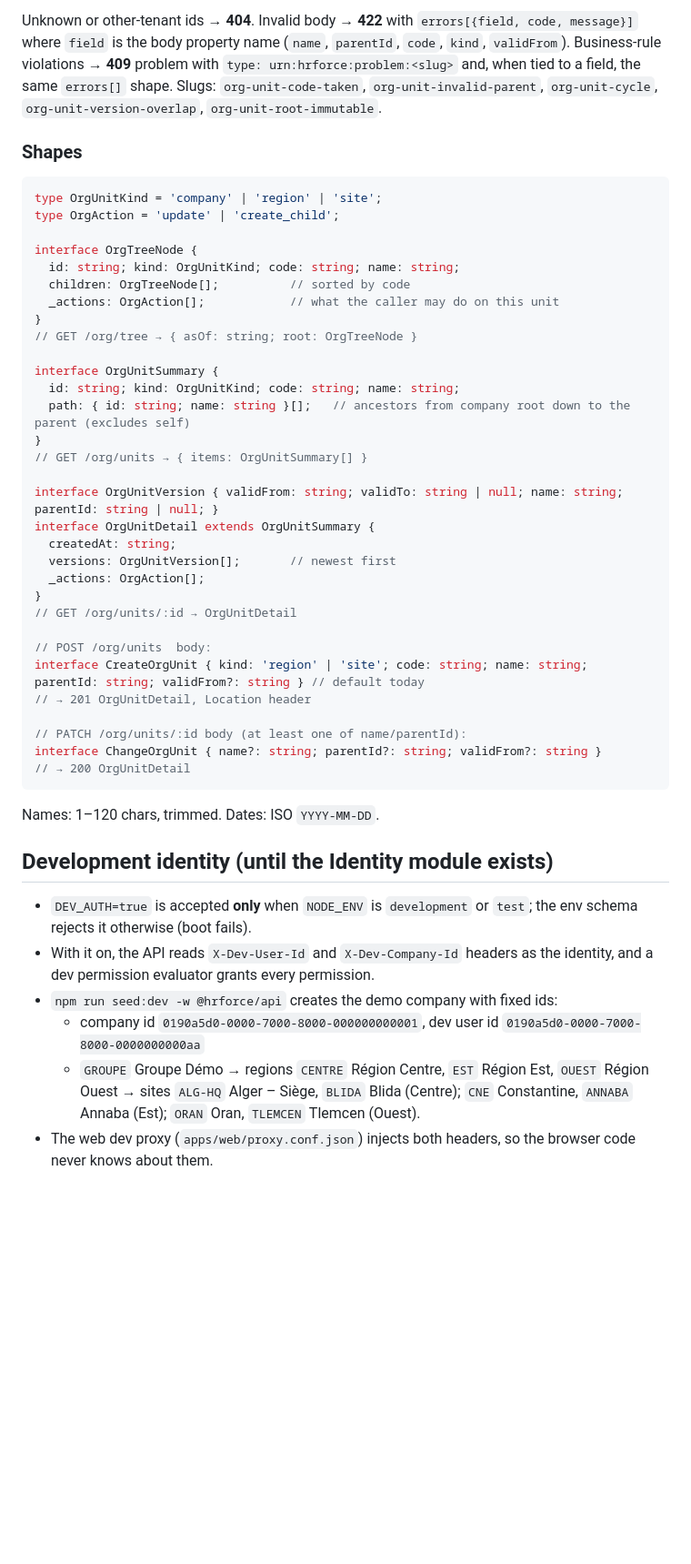
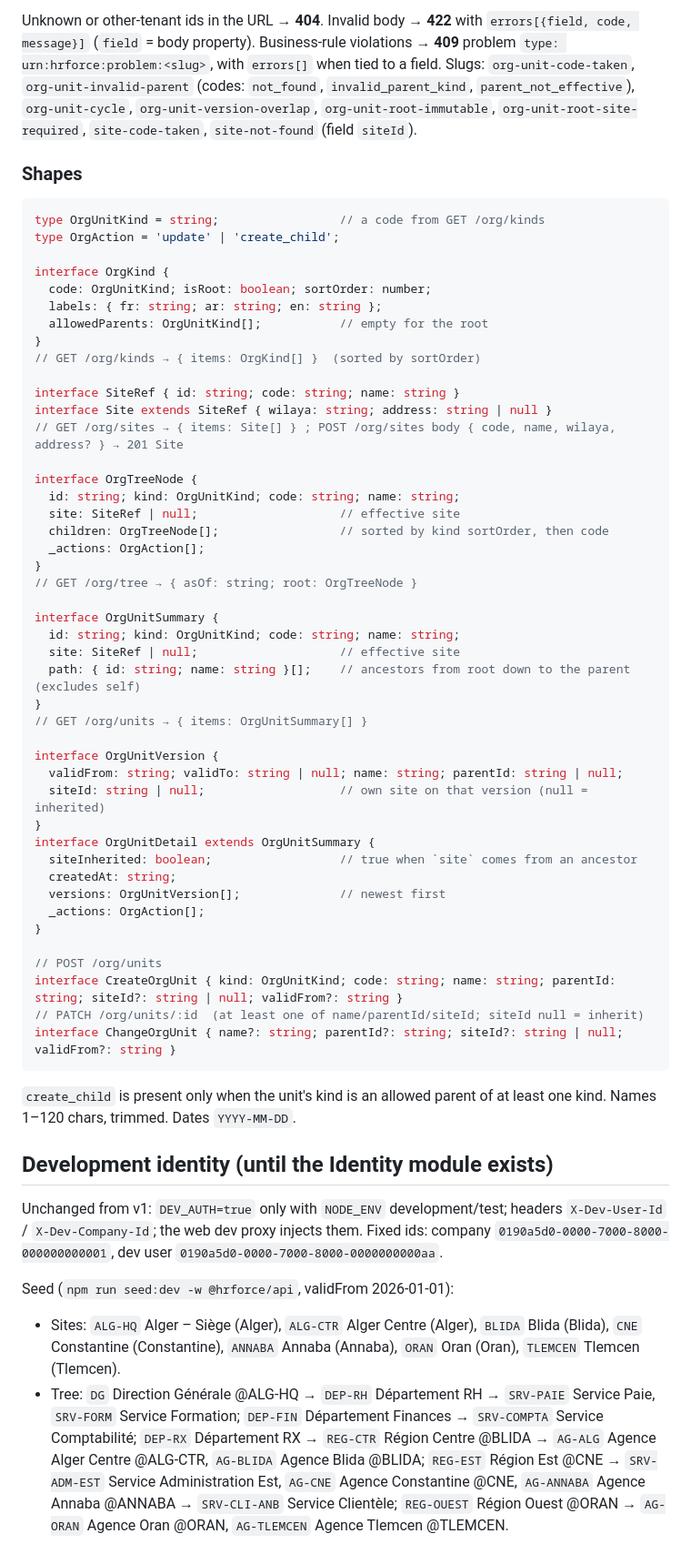
Before and after one commit to badrey77/hrforce-next, a Markdown page: docs/contracts/organization.md, the part around one of its changes. Shown at 91% size. Drawn GitHub-style; blank space fills up the shorter version.

Commit message:
docs: Organization contract v2 (confirmed org model: DG > departments > RX > regions > agencies > services; sites)
Co-Authored-By: Claude Opus 5.5 <noreply@anthropic.com>
Claude-Session: https://claude.ai/code/session_01QXM1pNBFcoHDH1qdq9ztQm

````diff
--- a/docs/contracts/organization.md
+++ b/docs/contracts/organization.md
@@ -29,51 +47,71 @@ Plan references: ADR 002 (closure table + versioned units, geographic axis first
 
-Unknown or other-tenant ids → **404**. Invalid body → **422** with `errors[{field, code, message}]` where `field` is the body property name (`name`, `parentId`, `code`, `kind`, `validFrom`).
-Business-rule violations → **409** problem with `type: urn:hrforce:problem:<slug>` and, when tied to a field, the same `errors[]` shape. Slugs: `org-unit-code-taken`, `org-unit-invalid-parent`, `org-unit-cycle`, `org-unit-version-overlap`, `org-unit-root-immutable`.
+Unknown or other-tenant ids in the URL → **404**. Invalid body → **422** with `errors[{field, code, message}]` (`field` = body property).
+Business-rule violations → **409** problem `type: urn:hrforce:problem:<slug>`, with `errors[]` when tied to a field. Slugs:
+`org-unit-code-taken`, `org-unit-invalid-parent` (codes: `not_found`, `invalid_parent_kind`, `parent_not_effective`), `org-unit-cycle`,
+`org-unit-version-overlap`, `org-unit-root-immutable`, `org-unit-root-site-required`, `site-code-taken`, `site-not-found` (field `siteId`).
 
 ### Shapes
 
 ```ts
-type OrgUnitKind = 'company' | 'region' | 'site';
+type OrgUnitKind = string;                 // a code from GET /org/kinds
 type OrgAction = 'update' | 'create_child';
+
+interface OrgKind {
+  code: OrgUnitKind; isRoot: boolean; sortOrder: number;
+  labels: { fr: string; ar: string; en: string };
+  allowedParents: OrgUnitKind[];           // empty for the root
+}
+// GET /org/kinds → { items: OrgKind[] }  (sorted by sortOrder)
+
+interface SiteRef { id: string; code: string; name: string }
+interface Site extends SiteRef { wilaya: string; address: string | null }
+// GET /org/sites → { items: Site[] } ; POST /org/sites body { code, name, wilaya, address? } → 201 Site
 
 interface OrgTreeNode {
   id: string; kind: OrgUnitKind; code: string; name: string;
-  children: OrgTreeNode[];          // sorted by code
-  _actions: OrgAction[];            // what the caller may do on this unit
+  site: SiteRef | null;                    // effective site
+  children: OrgTreeNode[];                 // sorted by kind sortOrder, then code
+  _actions: OrgAction[];
 }
 // GET /org/tree → { asOf: string; root: OrgTreeNode }
 
 interface OrgUnitSummary {
   id: string; kind: OrgUnitKind; code: string; name: string;
-  path: { id: string; name: string }[];   // ancestors from company root down to the parent (excludes self)
+  site: SiteRef | null;                    // effective site
+  path: { id: string; name: string }[];    // ancestors from root down to the parent (excludes self)
 }
 // GET /org/units → { items: OrgUnitSummary[] }
 
-interface OrgUnitVersion { validFrom: string; validTo: string | null; name: string; parentId: string | null; }
+interface OrgUnitVersion {
+  validFrom: string; validTo: string | null; name: string; parentId: string | null;
+  siteId: string | null;                   // own site on that version (null = inherited)
+}
 interface OrgUnitDetail extends OrgUnitSummary {
+  siteInherited: boolean;                  // true when `site` comes from an ancestor
   createdAt: string;
-  versions: OrgUnitVersion[];       // newest first
+  versions: OrgUnitVersion[];              // newest first
   _actions: OrgAction[];
 }
-// GET /org/units/:id → OrgUnitDetail
 
-// POST /org/units  body:
-interface CreateOrgUnit { kind: 'region' | 'site'; code: string; name: string; parentId: string; validFrom?: string } // default today
-// → 201 OrgUnitDetail, Location header
-
-// PATCH /org/units/:id body (at least one of name/parentId):
-interface ChangeOrgUnit { name?: string; parentId?: string; validFrom?: string }
-// → 200 OrgUnitDetail
+// POST /org/units
+interface CreateOrgUnit { kind: OrgUnitKind; code: string; name: string; parentId: string; siteId?: string | null; validFrom?: string }
+// PATCH /org/units/:id  (at least one of name/parentId/siteId; siteId null = inherit)
+interface ChangeOrgUnit { name?: string; parentId?: string; siteId?: string | null; validFrom?: string }
 ```
 
-Names: 1–120 chars, trimmed. Dates: ISO `YYYY-MM-DD`.
+`create_child` is present only when the unit's kind is an allowed parent of at least one kind. Names 1–120 chars, trimmed. Dates `YYYY-MM-DD`.
 
 ## Development identity (until the Identity module exists)
 
-- `DEV_AUTH=true` is accepted **only** when `NODE_ENV` is `development` or `test`; the env schema rejects it otherwise (boot fails).
-- With it on, the API reads `X-Dev-User-Id` and `X-Dev-Company-Id` headers as the identity, and a dev permission evaluator grants every permission.
-- `npm run seed:dev -w @hrforce/api` creates the demo company with fixed ids:
-  - company id `0190a5d0-0000-7000-8000-000000000001`, dev user id `0190a5d0-0000-7000-8000-0000000000aa`
-  - `GROUPE` Groupe Démo → regions `CENTRE` Région Centre, `EST` Région Est, `OUEST` Région Ouest →
-    sites `ALG-HQ` Alger – Siège, `BLIDA` Blida (Centre); `CNE` Constantine, `ANNABA` Annaba (Est); `ORAN` Oran, `TLEMCEN` Tlemcen (Ouest).
-- The web dev proxy (`apps/web/proxy.conf.json`) injects both headers, so the browser code never knows about them.
+Unchanged from v1: `DEV_AUTH=true` only with `NODE_ENV` development/test; headers `X-Dev-User-Id` / `X-Dev-Company-Id`; the web dev proxy injects them.
+Fixed ids: company `0190a5d0-0000-7000-8000-000000000001`, dev user `0190a5d0-0000-7000-8000-0000000000aa`.
+
+Seed (`npm run seed:dev -w @hrforce/api`, validFrom 2026-01-01):
+- Sites: `ALG-HQ` Alger – Siège (Alger), `ALG-CTR` Alger Centre (Alger), `BLIDA` Blida (Blida), `CNE` Constantine (Constantine), `ANNABA` Annaba (Annaba), `ORAN` Oran (Oran), `TLEMCEN` Tlemcen (Tlemcen).
+- Tree: `DG` Direction Générale @ALG-HQ →
+  `DEP-RH` Département RH → `SRV-PAIE` Service Paie, `SRV-FORM` Service Formation;
+  `DEP-FIN` Département Finances → `SRV-COMPTA` Service Comptabilité;
+  `DEP-RX` Département RX →
+    `REG-CTR` Région Centre @BLIDA → `AG-ALG` Agence Alger Centre @ALG-CTR, `AG-BLIDA` Agence Blida @BLIDA;
+    `REG-EST` Région Est @CNE → `SRV-ADM-EST` Service Administration Est, `AG-CNE` Agence Constantine @CNE, `AG-ANNABA` Agence Annaba @ANNABA → `SRV-CLI-ANB` Service Clientèle;
+    `REG-OUEST` Région Ouest @ORAN → `AG-ORAN` Agence Oran @ORAN, `AG-TLEMCEN` Agence Tlemcen @TLEMCEN.
````
Also changed, not shown: other parts of docs/contracts/organization.md (+30 -12 lines).
